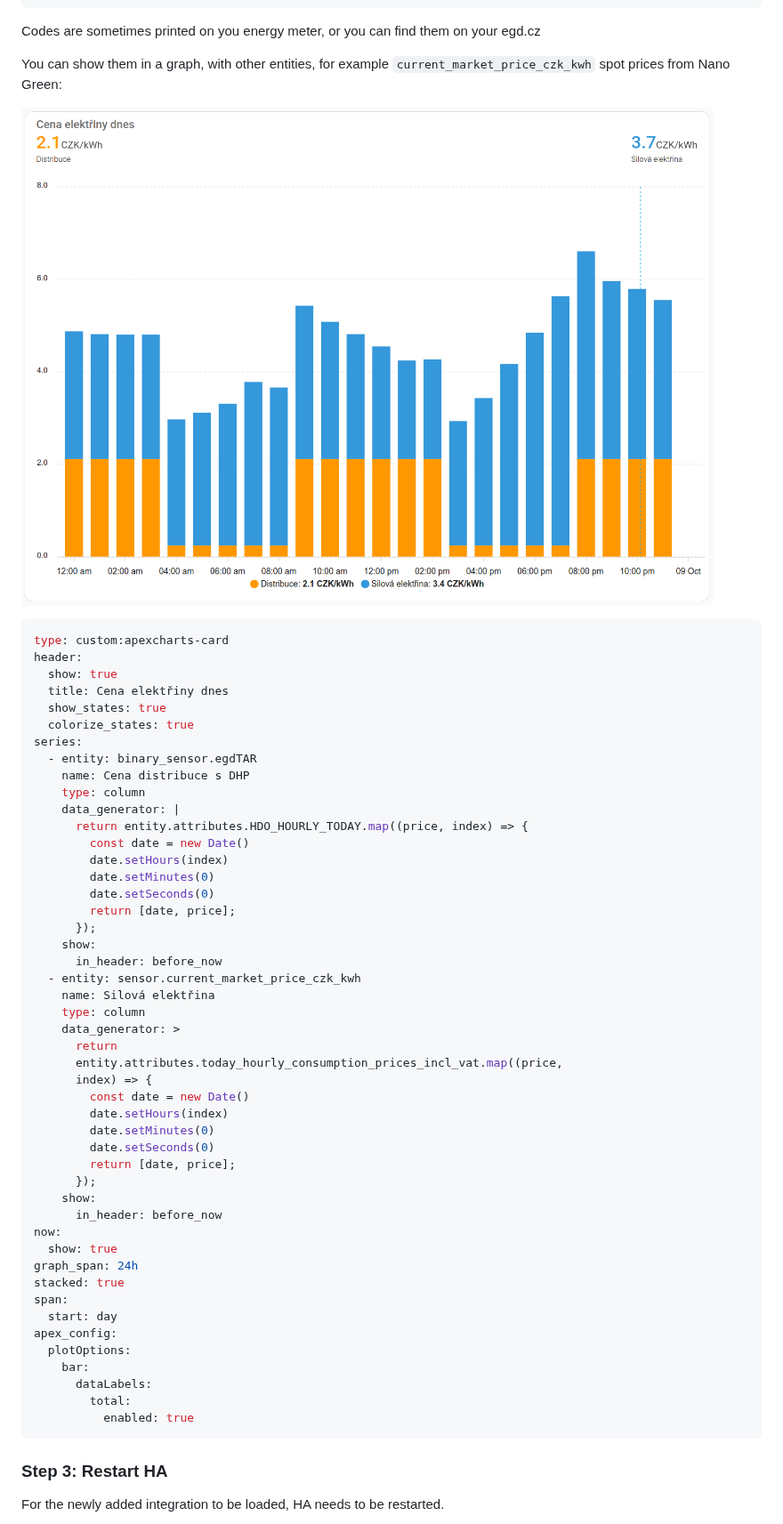
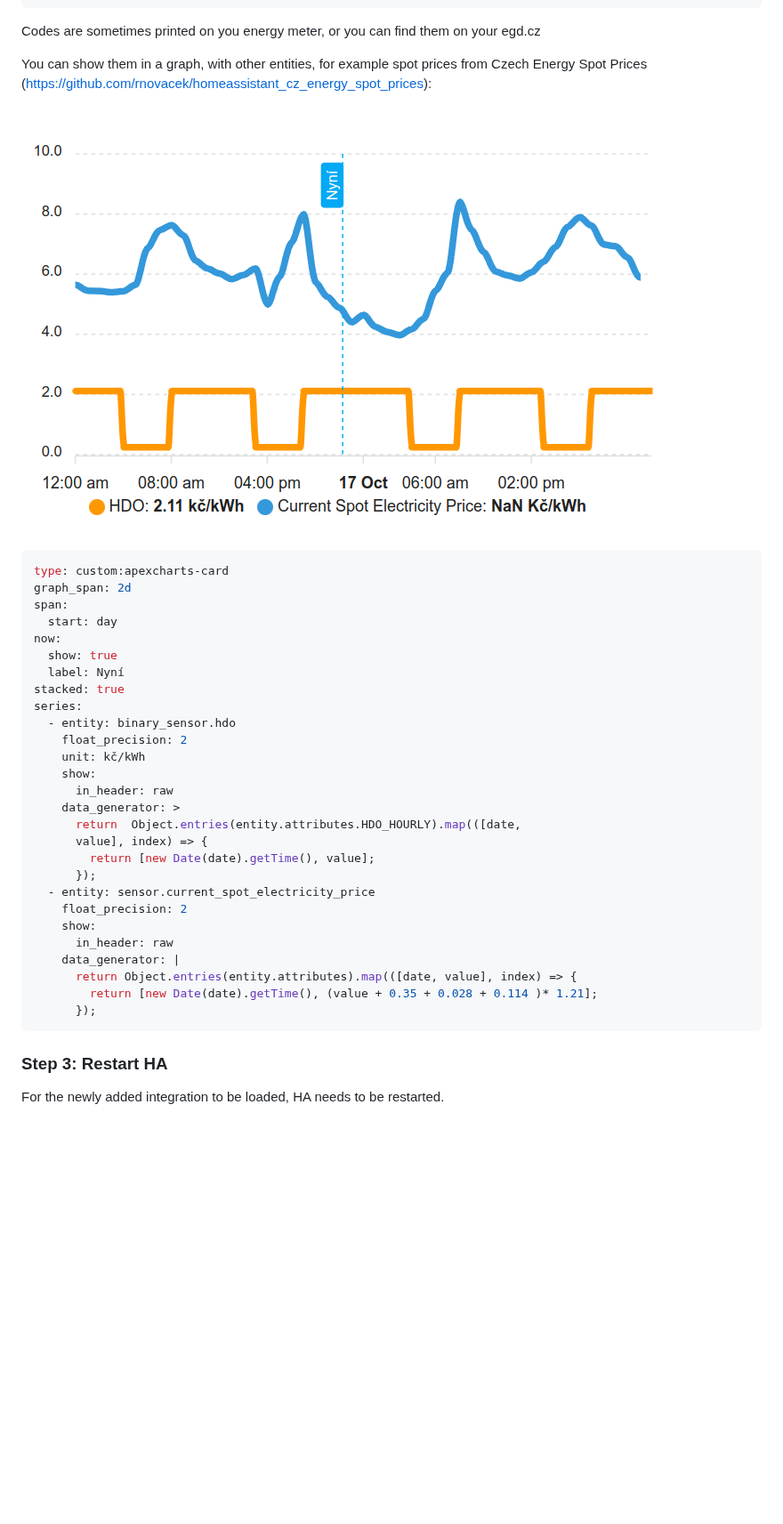
Before and after one commit to Antrac1t/HomeAssistant-EGDdistribuce, a Markdown page: README.md, the part around the change. Shown at 89% size. GitHub-like rendering; pictures changed too: docs/graf.png; blank space fills up the shorter version.

Commit message:
fix: hdo hourly data - end of interval is properly handled - data now has timestamps to fix graph issues - data has today+tomorrow in 1 entity - data is in 15 minute intervals instead of hourly

````diff
--- a/README.md
+++ b/README.md
@@ -63,58 +63,38 @@ binary_sensor:
 
 Codes are sometimes printed on you energy meter, or you can find them on your egd.cz
 
-You can show them in a graph, with other entities, for example `current_market_price_czk_kwh` spot prices from Nano Green:
+You can show them in a graph, with other entities, for example spot prices from Czech Energy Spot Prices (https://github.com/rnovacek/homeassistant_cz_energy_spot_prices):
 
 ![electricity prices graph](docs/graf.png)
 
 ```yaml
 type: custom:apexcharts-card
-header:
-  show: true
-  title: Cena elektřiny dnes
-  show_states: true
-  colorize_states: true
-series:
-  - entity: binary_sensor.egdTAR
-    name: Cena distribuce s DHP
-    type: column
-    data_generator: |
-      return entity.attributes.HDO_HOURLY_TODAY.map((price, index) => {
-        const date = new Date()
-        date.setHours(index)
-        date.setMinutes(0)
-        date.setSeconds(0)
-        return [date, price];
-      });
-    show:
-      in_header: before_now
-  - entity: sensor.current_market_price_czk_kwh
-    name: Silová elektřina
-    type: column
-    data_generator: >
-      return
-      entity.attributes.today_hourly_consumption_prices_incl_vat.map((price,
-      index) => {
-        const date = new Date()
-        date.setHours(index)
-        date.setMinutes(0)
-        date.setSeconds(0)
-        return [date, price];
-      });
-    show:
-      in_header: before_now
+graph_span: 2d
+span:
+  start: day
 now:
   show: true
-graph_span: 24h
+  label: Nyní
 stacked: true
-span:
-  start: day
-apex_config:
-  plotOptions:
-    bar:
-      dataLabels:
-        total:
-          enabled: true
+series:
+  - entity: binary_sensor.hdo
+    float_precision: 2
+    unit: kč/kWh
+    show:
+      in_header: raw
+    data_generator: >
+      return  Object.entries(entity.attributes.HDO_HOURLY).map(([date,
+      value], index) => {
+        return [new Date(date).getTime(), value];
+      });
+  - entity: sensor.current_spot_electricity_price
+    float_precision: 2
+    show:
+      in_header: raw
+    data_generator: |
+      return Object.entries(entity.attributes).map(([date, value], index) => {
+        return [new Date(date).getTime(), (value + 0.35 + 0.028 + 0.114 )* 1.21];
+      });
 ```
 
 ### Step 3: Restart HA
````
Also changed, not shown: 2 other files.
